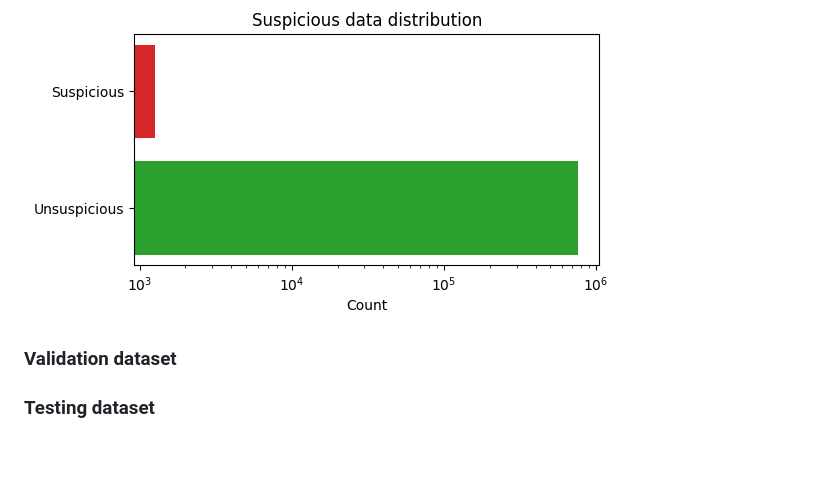
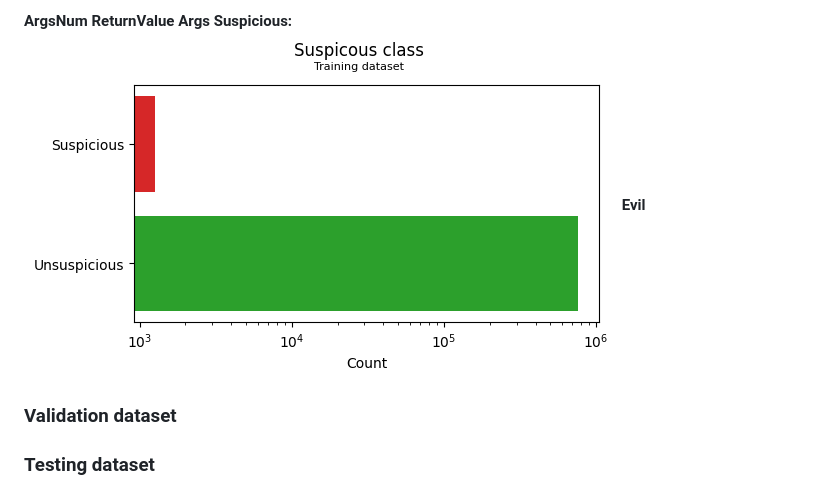
Before and after one commit to moryba/Beth-project, a Markdown page: README.md, the part around the change printed below. Rendered like a GitHub page; pictures changed too: pics/train_suspicious_plot.png; blank space fills up the shorter version.

```diff
--- a/README.md
+++ b/README.md
@@ -59,5 +74,9 @@ Each of this dataset has those features:
+**ArgsNum**
+**ReturnValue**
+**Args**
 **Suspicious:**
 ![Suspicious class distribution](pics/train_suspicious_plot.png "Suspicious")
+**Evil**
 ### Validation dataset
 
 ### Testing dataset
```
Also changed, not shown: other parts of README.md (+15 -0 lines), pics/train_eventid_plot.png (added), pics/train_eventname_plot.png (added), pics/train_hostname_plot.png (added), pics/train_mountnamespace_plot.png, 1 other file.
